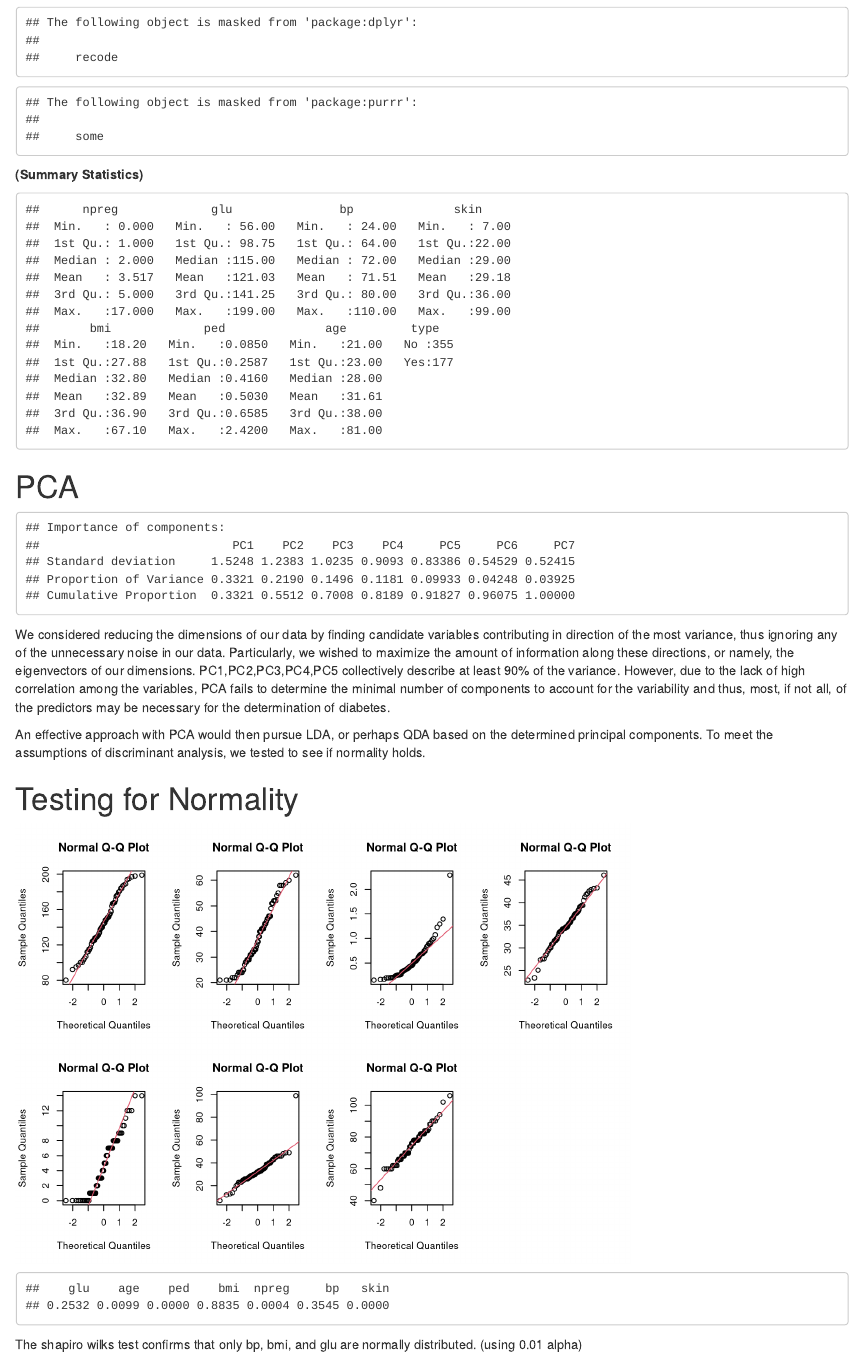
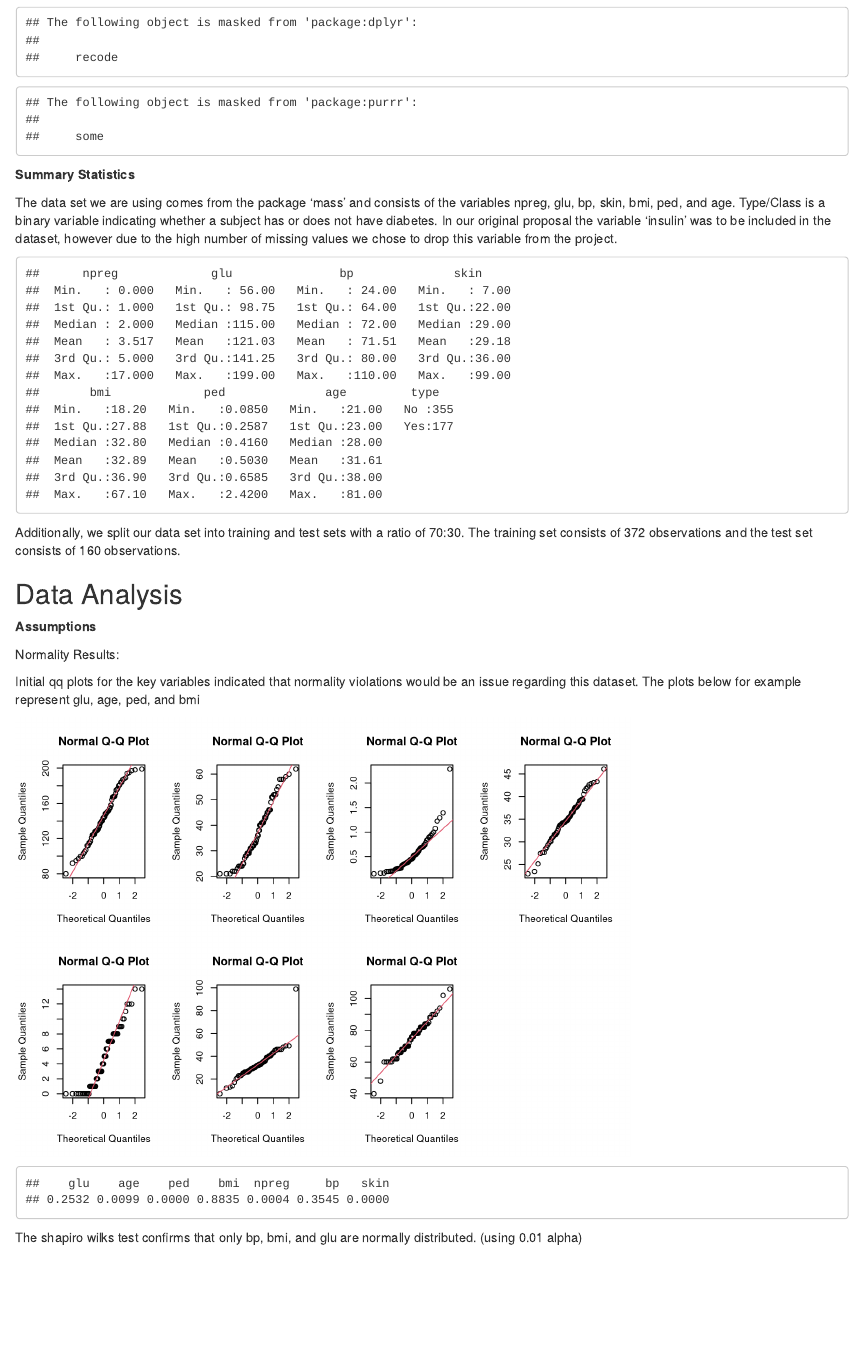
Before and after one commit to chriztopherton/sta141a_project, an R Markdown document (Final_Report.Rmd): the page in a window 1100 px wide, from 680 px down. Rendered offline with R 4.5, knitr and Pandoc, with nearby package versions; code that draws random numbers runs with fixed seeds of ours.

Commit message:
Update Final_Report.Rmd

````diff
--- a/Final_Report.Rmd
+++ b/Final_Report.Rmd
@@ -50,26 +50,25 @@ Pim.tr<-Pim.N[trng,]
 Pim.te<-Pim.N[test.g,]
 ```
 
-**(Summary Statistics)**
+**Summary Statistics**
+
+The data set we are using comes from the package 'mass' and consists of the variables npreg, glu, bp, skin, bmi, ped, and age. Type/Class is a binary variable indicating whether a subject has or does not have diabetes. In our original proposal the variable 'insulin' was to be included in the dataset, however due to the high number of missing values we chose to drop this variable from the project.
+
 ```{r,echo=FALSE}
 summary(Pim.N)
 ```
 
-# PCA
-```{r,echo=FALSE}
-pima.pca <- prcomp(Pim.tr[,-8], center = TRUE,scale = TRUE)
-summary(pima.pca) # PCI explains 34%,PC2 explains 20%
-
-#cor(pima[,-8])
-
-```
-
-We considered reducing the dimensions of our data by finding candidate variables contributing in direction of the most variance, thus ignoring any of the unnecessary noise in our data. Particularly, we wished to maximize the amount of information along these directions, or namely, the eigenvectors of our dimensions. PC1,PC2,PC3,PC4,PC5 collectively describe at least 90% of the variance. However, due to the lack of high correlation among the variables, PCA fails to determine the minimal number of components to account for the variability and thus, most, if not all, of the predictors may be necessary for the determination of diabetes.
+Additionally, we split our data set into training and test sets with a ratio of 70:30. The training set consists of 372 observations and the test set consists of 160 observations.
 
 
-An effective approach with PCA would then pursue LDA, or perhaps QDA based on the determined principal components. To meet the assumptions of discriminant analysis, we tested to see if normality holds.
+## Data Analysis
 
-# Testing for Normality
+**Assumptions**
+
+Normality Results:
+
+Initial qq plots for the key variables indicated that normality violations would be an issue regarding this dataset. The plots below for example represent glu, age, ped, and bmi
+
 ```{r,echo=FALSE}
 
 pos.db<-subset(Pima.tr, type=='Yes')
````
Also changed, not shown: Final_Report.Rmd (18 more changed lines).
